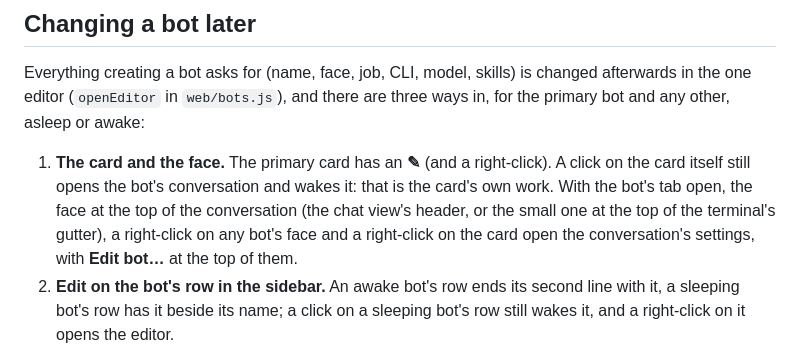
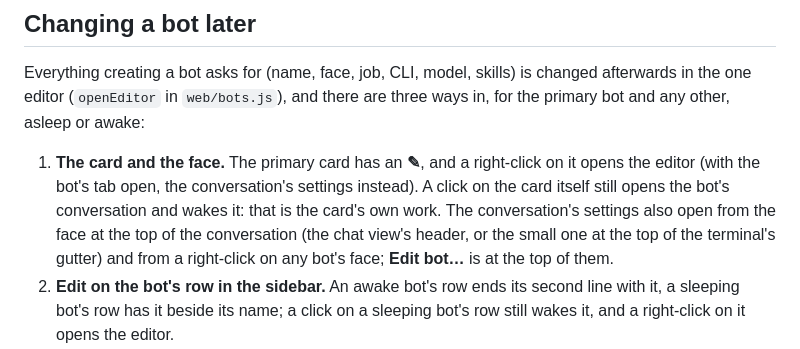
Before and after one commit to h2ocloud/shellframe, a Markdown page: docs/bots.md, the part around the change. Drawn GitHub-style.

Commit message:
docs/bots.md says plainly what the card, a right-click and the conversation's face each open
The first of the three ways in described the card, its right-click and the conversation's face in one
sentence that read as if a right-click on the card always shows the conversation's settings. It opens the
editor while the bot sleeps (it has no tab to show settings for) and the settings once its tab is open.

Co-Authored-By: Claude Sonnet 5.5 <noreply@anthropic.com>

```diff
--- a/docs/bots.md
+++ b/docs/bots.md
@@ -78,10 +78,11 @@ bound to a bot, or a plain tab with a face the user picked.
 Everything creating a bot asks for (name, face, job, CLI, model, skills) is changed afterwards in the one editor
 (`openEditor` in `web/bots.js`), and there are three ways in, for the primary bot and any other, asleep or awake:
 
-1. **The card and the face.** The primary card has an **✎** (and a right-click). A click on the card itself still opens
-   the bot's conversation and wakes it: that is the card's own work. With the bot's tab open, the face at the top of
-   the conversation (the chat view's header, or the small one at the top of the terminal's gutter), a right-click on any
-   bot's face and a right-click on the card open the conversation's settings, with **Edit bot…** at the top of them.
+1. **The card and the face.** The primary card has an **✎**, and a right-click on it opens the editor (with the bot's
+   tab open, the conversation's settings instead). A click on the card itself still opens the bot's conversation and wakes
+   it: that is the card's own work. The conversation's settings also open from the face at the top of the conversation (the
+   chat view's header, or the small one at the top of the terminal's gutter) and from a right-click on any bot's face;
+   **Edit bot…** is at the top of them.
 2. **Edit on the bot's row in the sidebar.** An awake bot's row ends its second line with it, a sleeping bot's row has it
    beside its name; a click on a sleeping bot's row still wakes it, and a right-click on it opens the editor.
 3. **Settings → Bots.** The tab holds the Bots and A2A switches and every bot, the primary first, with the CLI and model it
```
